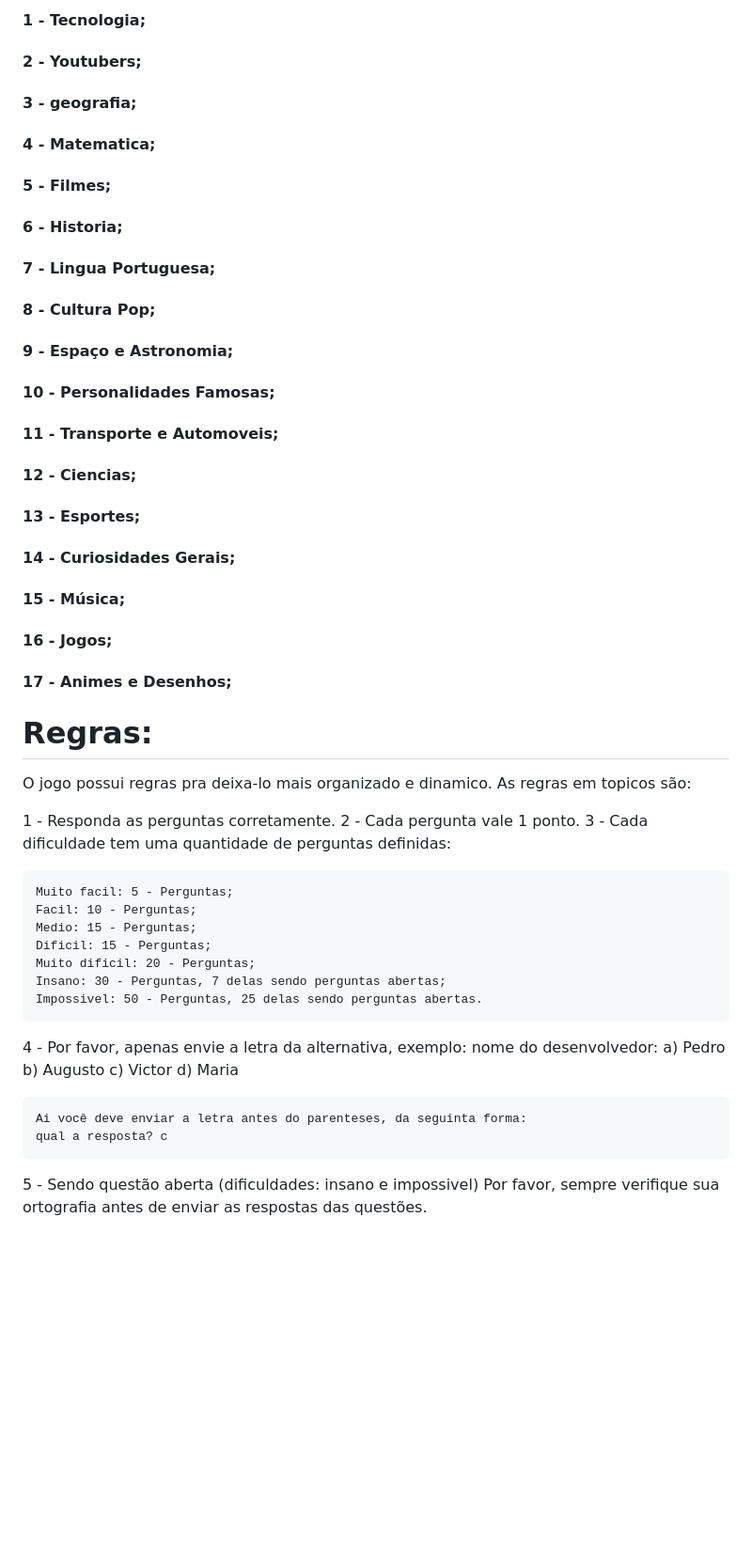
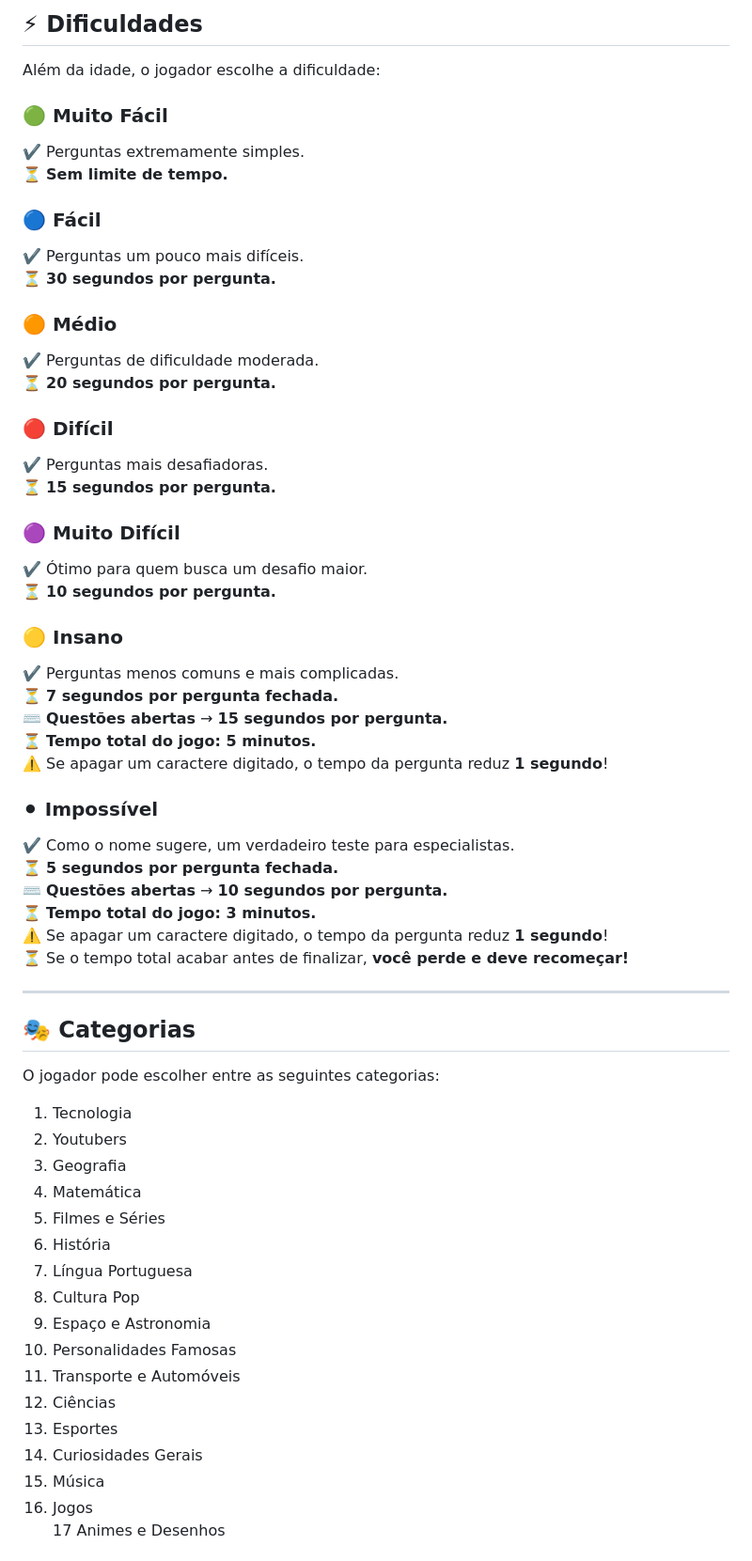
Before and after one commit to VictorMirandaO/proz-exercicios-victor, a Markdown page: jogo de perguntas/readme.md, the part around the change printed below. Shown: that part at 94% size. Rendered like a GitHub page; blank space fills up the shorter version.

Commit message:
Atualizar o readme.md

```diff
--- a/jogo de perguntas/readme.md
+++ b/jogo de perguntas/readme.md
@@ -49,47 +47,64 @@ As categorias disponiveis são:
 
-#### 1 - Tecnologia;
-#### 2 - Youtubers;
-#### 3 - geografia;
-#### 4 - Matematica;
-#### 5 - Filmes;
-#### 6 - Historia;
-#### 7 - Lingua Portuguesa;
-#### 8 - Cultura Pop;
-#### 9 - Espaço e Astronomia;
-#### 10 - Personalidades Famosas;
-#### 11 - Transporte e Automoveis;
-#### 12 - Ciencias;
-#### 13 - Esportes;
-#### 14 - Curiosidades Gerais;
-#### 15 - Música;
-#### 16 - Jogos;
-#### 17 - Animes e Desenhos;
+## ⚡ Dificuldades
 
+Além da idade, o jogador escolhe a dificuldade:
 
-# Regras:
+### 🟢 **Muito Fácil**
+✔️ Perguntas extremamente simples.
+⏳ **Sem limite de tempo.**
 
-O jogo possui regras pra deixa-lo mais organizado e dinamico. As regras em topicos são:
+### 🔵 **Fácil**
+✔️ Perguntas um pouco mais difíceis.
+⏳ **30 segundos por pergunta.**
 
-1 - Responda as perguntas corretamente.
-2 - Cada pergunta vale 1 ponto.
-3 - Cada dificuldade tem uma quantidade de perguntas definidas:
+### 🟠 **Médio**
+✔️ Perguntas de dificuldade moderada.
+⏳ **20 segundos por pergunta.**
 
-    Muito facil: 5 - Perguntas;
-    Facil: 10 - Perguntas;
-    Medio: 15 - Perguntas;
-    Dificil: 15 - Perguntas;
-    Muito dificil: 20 - Perguntas;
-    Insano: 30 - Perguntas, 7 delas sendo perguntas abertas;
-    Impossivel: 50 - Perguntas, 25 delas sendo perguntas abertas.
+### 🔴 **Difícil**
+✔️ Perguntas mais desafiadoras.
+⏳ **15 segundos por pergunta.**
 
-4 - Por favor, apenas envie a letra da alternativa, exemplo:
-    nome do desenvolvedor:
-    a) Pedro
-    b) Augusto
-    c) Victor
-    d) Maria
+### 🟣 **Muito Difícil**
+✔️ Ótimo para quem busca um desafio maior.
+⏳ **10 segundos por pergunta.**
 
-    Ai você deve enviar a letra antes do parenteses, da seguinta forma:
-    qual a resposta? c
+### 🟡 **Insano**
+✔️ Perguntas menos comuns e mais complicadas.
+⏳ **7 segundos por pergunta fechada.**
+⌨️ **Questões abertas** → **15 segundos por pergunta.**
+⏳ **Tempo total do jogo: 5 minutos.**
+⚠️ Se apagar um caractere digitado, o tempo da pergunta reduz **1 segundo**!
 
-5 - Sendo questão aberta (dificuldades: insano e impossivel) Por favor, sempre verifique sua ortografia antes de enviar as respostas das questões.
+### ⚫ **Impossível**
+✔️ Como o nome sugere, um verdadeiro teste para especialistas.
+⏳ **5 segundos por pergunta fechada.**
+⌨️ **Questões abertas** → **10 segundos por pergunta.**
+⏳ **Tempo total do jogo: 3 minutos.**
+⚠️ Se apagar um caractere digitado, o tempo da pergunta reduz **1 segundo**!
+⏳ Se o tempo total acabar antes de finalizar, **você perde e deve recomeçar!**
+
+---
+
+## 🎭 Categorias
+
+O jogador pode escolher entre as seguintes categorias:
+
+1. Tecnologia
+3. Youtubers
+3. Geografia
+4. Matemática
+5. Filmes e Séries
+6. História
+7. Língua Portuguesa
+8. Cultura Pop
+9. Espaço e Astronomia
+10. Personalidades Famosas
+11. Transporte e Automóveis
+12. Ciências
+13. Esportes
+14. Curiosidades Gerais
+15. Música
+16. Jogos
+17 Animes e Desenhos
+
```
Also changed, not shown: other parts of jogo de perguntas/readme.md (+74 -32 lines).
